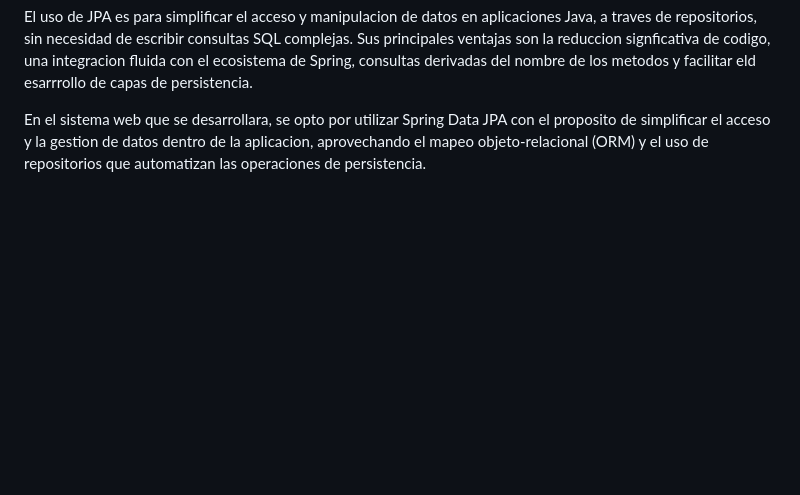
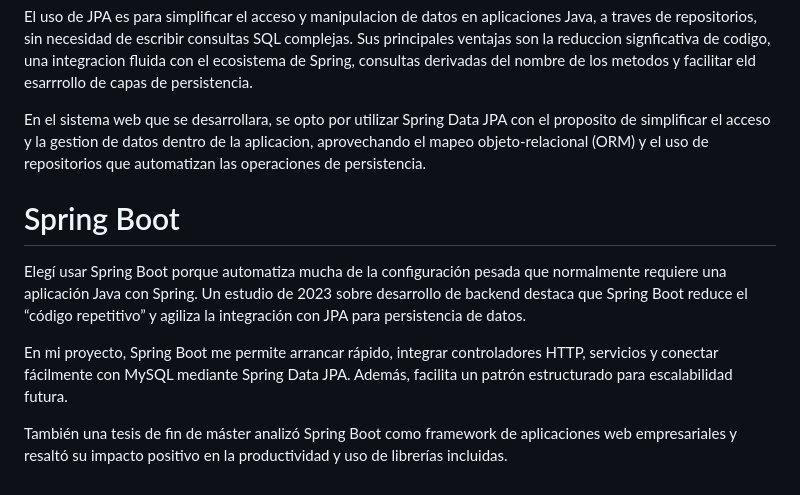
Before and after one commit to chaufalover/herramientas-de-desarrollo, a Markdown page: docs/03_marco_teorico.md, the part around the change. Rendered like a GitHub page; blank space fills up the shorter version.

Commit message:
Marco teorioco abarcando el tema de springboot

```diff
--- a/docs/03_marco_teorico.md
+++ b/docs/03_marco_teorico.md
@@ -35,3 +35,10 @@ Spring Data JPA es un componente del ecosistema Spring que facilita el acceso y
 El uso de JPA es para simplificar el acceso y manipulacion de datos en aplicaciones Java, a traves de repositorios, sin necesidad de escribir consultas SQL complejas. Sus principales ventajas son la reduccion signficativa de codigo, una integracion fluida con el ecosistema de Spring, consultas derivadas del nombre de los metodos y facilitar eld esarrrollo de capas de persistencia.
 
 En el sistema web que se desarrollara, se opto por utilizar Spring Data JPA con el proposito de simplificar el acceso y la gestion de datos dentro de la aplicacion, aprovechando el mapeo objeto-relacional (ORM) y el uso de repositorios que automatizan las operaciones de persistencia.
+
+# Spring Boot
+Elegí usar Spring Boot porque automatiza mucha de la configuración pesada que normalmente requiere una aplicación Java con Spring. Un estudio de 2023 sobre desarrollo de backend destaca que Spring Boot reduce el “código repetitivo” y agiliza la integración con JPA para persistencia de datos.
+
+En mi proyecto, Spring Boot me permite arrancar rápido, integrar controladores HTTP, servicios y conectar fácilmente con MySQL mediante Spring Data JPA. Además, facilita un patrón estructurado para escalabilidad futura.
+
+También una tesis de fin de máster analizó Spring Boot como framework de aplicaciones web empresariales y resaltó su impacto positivo en la productividad y uso de librerías incluidas.
```
